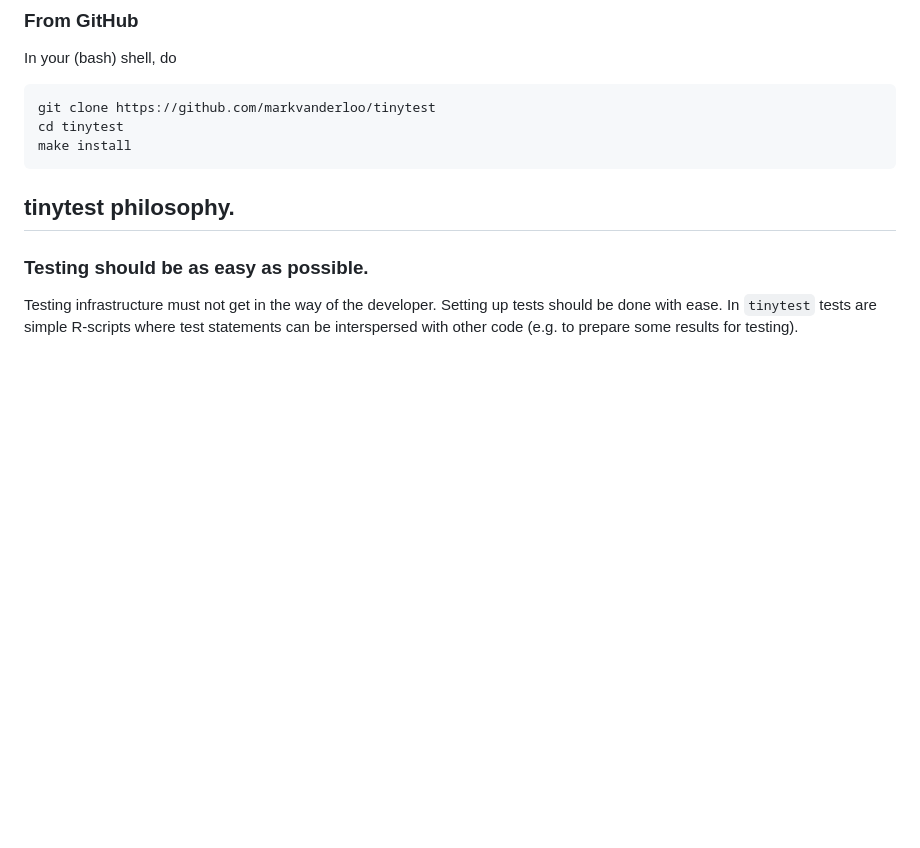
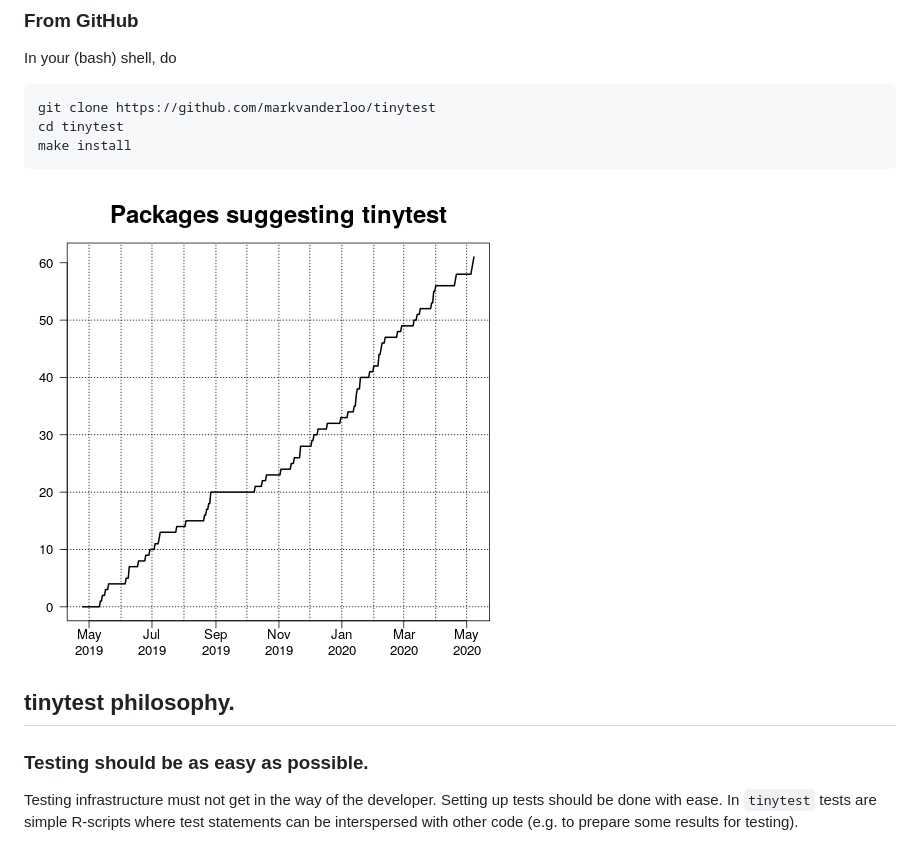
Before and after one commit to markvanderloo/tinytest, a Markdown page: README.md, the part around the change. Rendered like a GitHub page; pictures changed too: watch/growth.png (added); blank space fills up the shorter version.

````diff
--- a/README.md
+++ b/README.md
@@ -28,6 +28,7 @@ cd tinytest
 make install
 ```
 
+![onwards to the tinyverse](watch/growth.png)
 
 ## tinytest philosophy.
 
````
Also changed, not shown: 2 other files.
